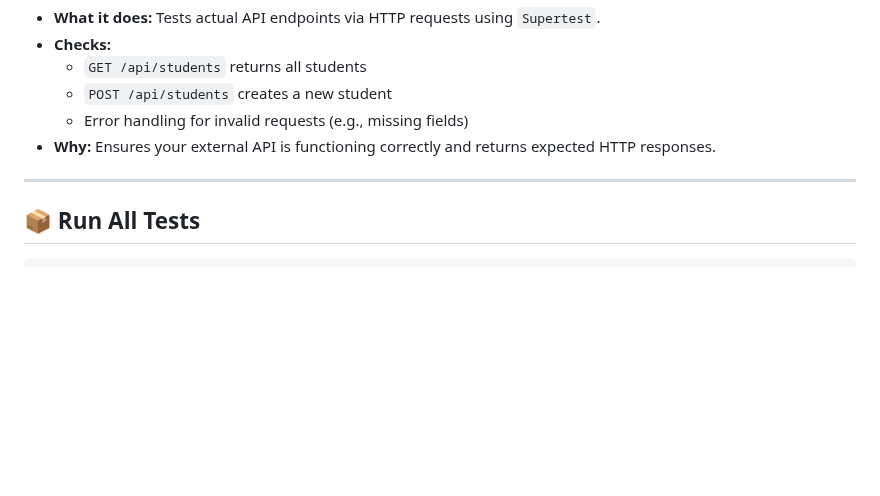
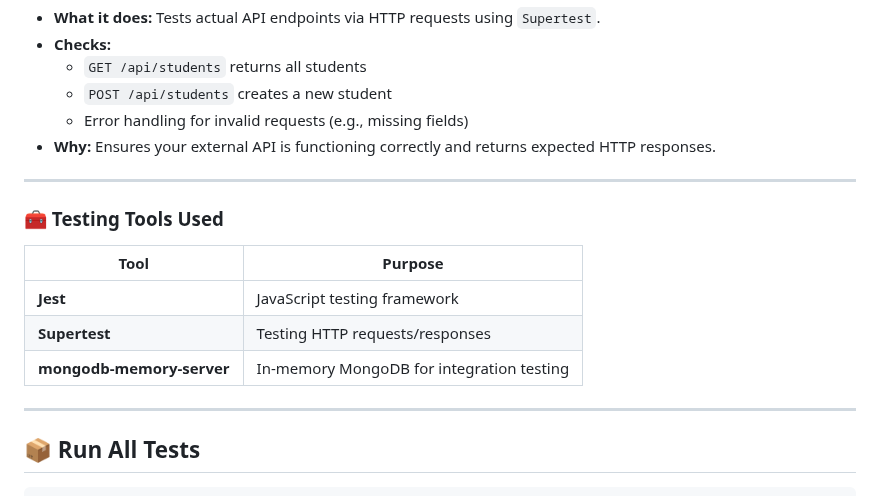
Before and after one commit to ankitbakshi10/Student-Course-API, a Markdown page: README.md, the part around the change. Rendered like a GitHub page; blank space fills up the shorter version.

````diff
--- a/README.md
+++ b/README.md
@@ -185,6 +185,16 @@ Ensure the API_URL in the <script> section is pointing to your live or local bac
 
 ---
 
+### 🧰 Testing Tools Used
+
+| Tool                   | Purpose                                  |
+|------------------------|------------------------------------------|
+| **Jest**               | JavaScript testing framework             |
+| **Supertest**          | Testing HTTP requests/responses          |
+| **mongodb-memory-server** | In-memory MongoDB for integration testing |
+
+---
+
 ## 📦 Run All Tests
 
 ```bash
````
